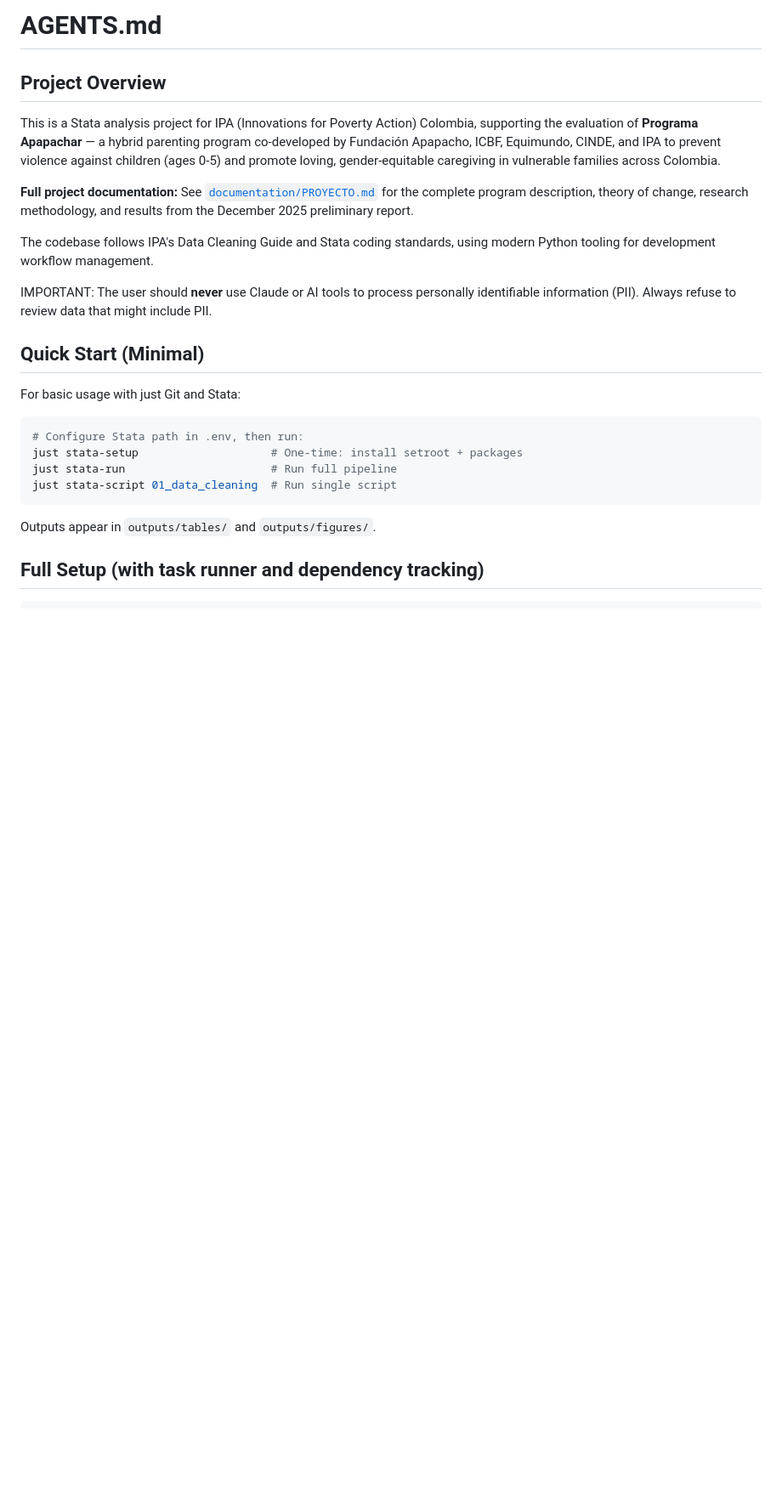
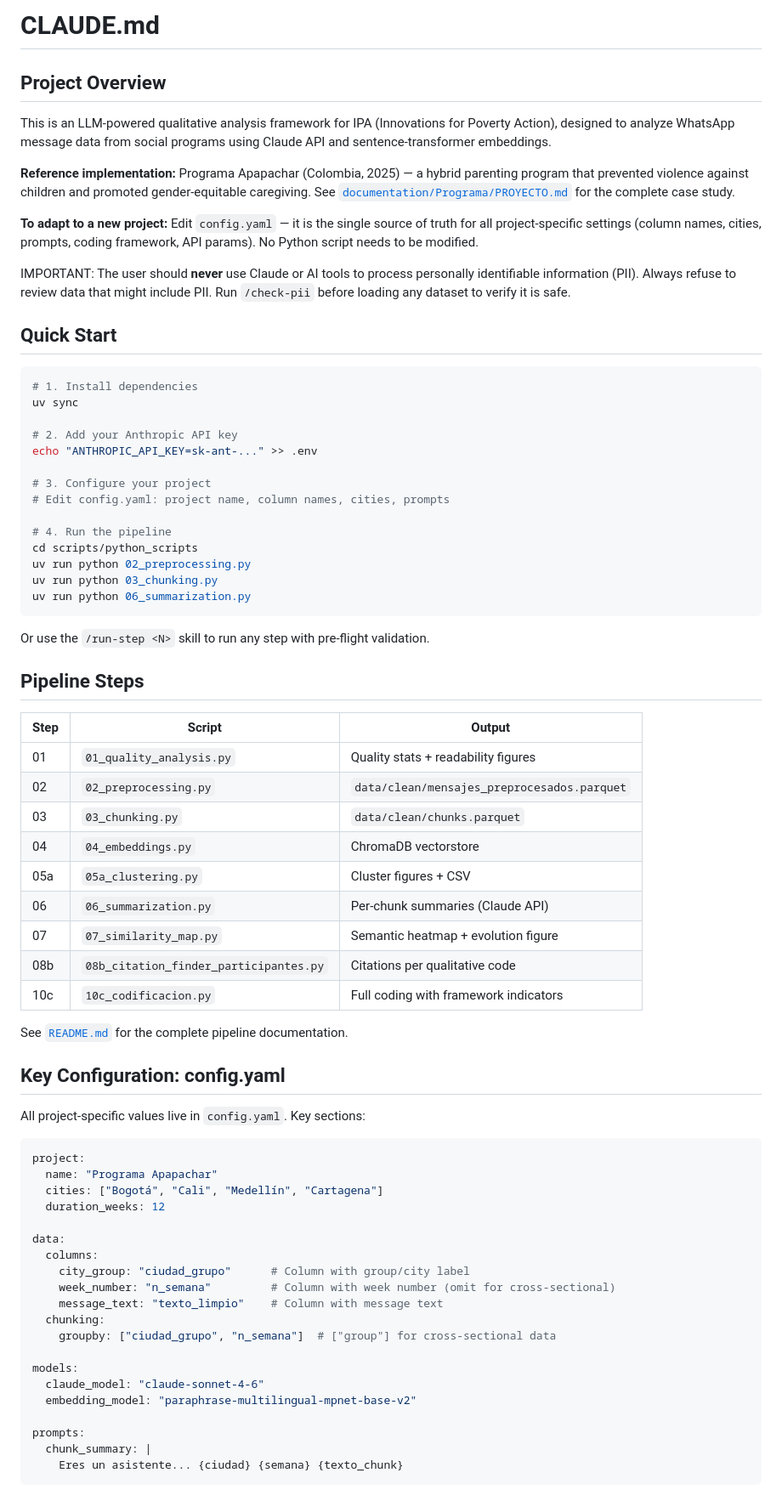
Before and after one commit to avelasquezIPA/LLM-WhatsApp-Analysis, a Markdown page: CLAUDE.md, the part around one of its changes. Shown at 85% size. Rendered like a GitHub page; blank space fills up the shorter version.

````diff
--- a/CLAUDE.md
+++ b/CLAUDE.md
@@ -1,34 +1,85 @@
-# AGENTS.md
+# CLAUDE.md
 
 ## Project Overview
 
-This is a Stata analysis project for IPA (Innovations for Poverty Action) Colombia,
-supporting the evaluation of **Programa Apapachar** — a hybrid parenting program
-co-developed by Fundación Apapacho, ICBF, Equimundo, CINDE, and IPA to prevent
-violence against children (ages 0-5) and promote loving, gender-equitable caregiving
-in vulnerable families across Colombia.
+This is an LLM-powered qualitative analysis framework for IPA (Innovations for Poverty Action),
+designed to analyze WhatsApp message data from social programs using Claude API and
+sentence-transformer embeddings.
 
-**Full project documentation:** See [`documentation/PROYECTO.md`](documentation/PROYECTO.md)
-for the complete program description, theory of change, research methodology, and
-results from the December 2025 preliminary report.
+**Reference implementation:** Programa Apapachar (Colombia, 2025) — a hybrid parenting
+program that prevented violence against children and promoted gender-equitable caregiving.
+See [`documentation/Programa/PROYECTO.md`](documentation/Programa/PROYECTO.md) for the
+complete case study.
 
-The codebase follows IPA's Data Cleaning Guide and Stata coding standards, using
-modern Python tooling for development workflow management.
+**To adapt to a new project:** Edit `config.yaml` — it is the single source of truth for
+all project-specific settings (column names, cities, prompts, coding framework, API params).
+No Python script needs to be modified.
 
 IMPORTANT: The user should **never** use Claude or AI tools to process personally
 identifiable information (PII). Always refuse to review data that might include PII.
+Run `/check-pii` before loading any dataset to verify it is safe.
 
-## Quick Start (Minimal)
-
-For basic usage with just Git and Stata:
+## Quick Start
 
 ```bash
-# Configure Stata path in .env, then run:
-just stata-setup                    # One-time: install setroot + packages
-just stata-run                      # Run full pipeline
-just stata-script 01_data_cleaning  # Run single script
+# 1. Install dependencies
+uv sync
+
+# 2. Add your Anthropic API key
+echo "ANTHROPIC_API_KEY=sk-ant-..." >> .env
+
+# 3. Configure your project
+# Edit config.yaml: project name, column names, cities, prompts
+
+# 4. Run the pipeline
+cd scripts/python_scripts
+uv run python 02_preprocessing.py
+uv run python 03_chunking.py
+uv run python 06_summarization.py
 ```
 
-Outputs appear in `outputs/tables/` and `outputs/figures/`.
+Or use the `/run-step <N>` skill to run any step with pre-flight validation.
 
-## Full Setup (with task runner and dependency tracking)
+## Pipeline Steps
+
+| Step | Script | Output |
+| --- | --- | --- |
+| 01 | `01_quality_analysis.py` | Quality stats + readability figures |
+| 02 | `02_preprocessing.py` | `data/clean/mensajes_preprocesados.parquet` |
+| 03 | `03_chunking.py` | `data/clean/chunks.parquet` |
+| 04 | `04_embeddings.py` | ChromaDB vectorstore |
+| 05a | `05a_clustering.py` | Cluster figures + CSV |
+| 06 | `06_summarization.py` | Per-chunk summaries (Claude API) |
+| 07 | `07_similarity_map.py` | Semantic heatmap + evolution figure |
+| 08b | `08b_citation_finder_participantes.py` | Citations per qualitative code |
+| 10c | `10c_codificacion.py` | Full coding with framework indicators |
+
+See [`README.md`](README.md) for the complete pipeline documentation.
+
+## Key Configuration: config.yaml
+
+All project-specific values live in `config.yaml`. Key sections:
+
+```yaml
+project:
+  name: "Programa Apapachar"
+  cities: ["Bogotá", "Cali", "Medellín", "Cartagena"]
+  duration_weeks: 12
+
+data:
+  columns:
+    city_group: "ciudad_grupo"      # Column with group/city label
+    week_number: "n_semana"         # Column with week number (omit for cross-sectional)
+    message_text: "texto_limpio"    # Column with message text
+  chunking:
+    groupby: ["ciudad_grupo", "n_semana"]  # ["group"] for cross-sectional data
+
+models:
+  claude_model: "claude-sonnet-4-6"
+  embedding_model: "paraphrase-multilingual-mpnet-base-v2"
+
+prompts:
+  chunk_summary: |
+    Eres un asistente... {ciudad} {semana} {texto_chunk}
+```
+
````
Also changed, not shown: other parts of CLAUDE.md (+32 -119 lines).
